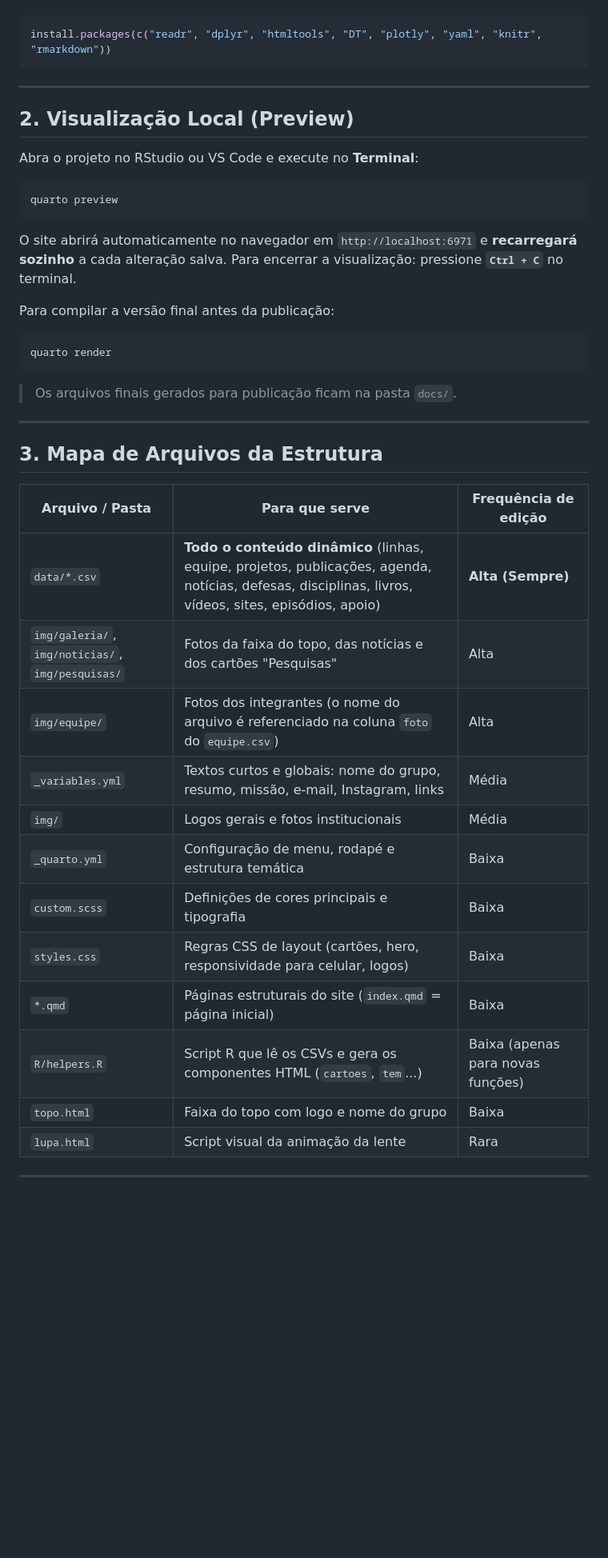
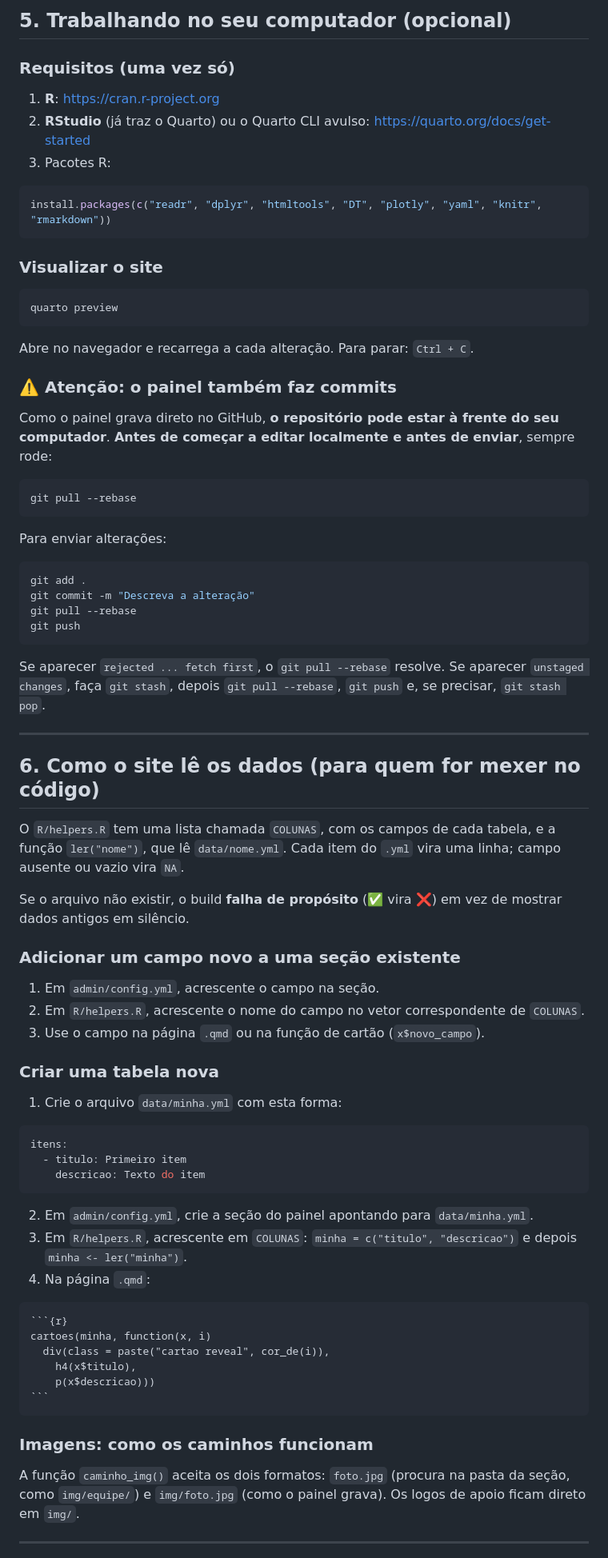
Before and after one commit to maiconcarlospng/Site-GPENSC-Teste, a Markdown page: README.md, the part around one of its changes. Shown at 80% size. GitHub-like rendering; blank space fills up the shorter version.

`````diff
--- a/README.md
+++ b/README.md
@@ -19,44 +107,75 @@ Este projeto utiliza compilação dinâmica em R e Quarto. O comando `quarto pre
+## 5. Trabalhando no seu computador (opcional)
+
+### Requisitos (uma vez só)
+1. **R**: https://cran.r-project.org
+2. **RStudio** (já traz o Quarto) ou o Quarto CLI avulso: https://quarto.org/docs/get-started
+3. Pacotes R:
 
 ```r
 install.packages(c("readr", "dplyr", "htmltools", "DT", "plotly", "yaml", "knitr", "rmarkdown"))
 ```
 
----
-
-## 2. Visualização Local (Preview)
-
-Abra o projeto no RStudio ou VS Code e execute no **Terminal**:
-
+### Visualizar o site
 ```bash
 quarto preview
 ```
+Abre no navegador e recarrega a cada alteração. Para parar: `Ctrl + C`.
 
-O site abrirá automaticamente no navegador em `http://localhost:6971` e **recarregará sozinho** a cada alteração salva. Para encerrar a visualização: pressione **`Ctrl + C`** no terminal.
+### ⚠️ Atenção: o painel também faz commits
+Como o painel grava direto no GitHub, **o repositório pode estar à frente do seu computador**. **Antes de começar a editar localmente e antes de enviar**, sempre rode:
 
-Para compilar a versão final antes da publicação:
 ```bash
-quarto render
+git pull --rebase
 ```
-> Os arquivos finais gerados para publicação ficam na pasta `docs/`.
+
+Para enviar alterações:
+
+```bash
+git add .
+git commit -m "Descreva a alteração"
+git pull --rebase
+git push
+```
+
+Se aparecer `rejected ... fetch first`, o `git pull --rebase` resolve. Se aparecer `unstaged changes`, faça `git stash`, depois `git pull --rebase`, `git push` e, se precisar, `git stash pop`.
 
 ---
 
-## 3. Mapa de Arquivos da Estrutura
+## 6. Como o site lê os dados (para quem for mexer no código)
 
-| Arquivo / Pasta | Para que serve | Frequência de edição |
-|---|---|---|
-| `data/*.csv` | **Todo o conteúdo dinâmico** (linhas, equipe, projetos, publicações, agenda, notícias, defesas, disciplinas, livros, vídeos, sites, episódios, apoio) | **Alta (Sempre)** |
-| `img/galeria/`, `img/noticias/`, `img/pesquisas/` | Fotos da faixa do topo, das notícias e dos cartões "Pesquisas" | Alta |
-| `img/equipe/` | Fotos dos integrantes (o nome do arquivo é referenciado na coluna `foto` do `equipe.csv`) | Alta |
-| `_variables.yml` | Textos curtos e globais: nome do grupo, resumo, missão, e-mail, Instagram, links | Média |
-| `img/` | Logos gerais e fotos institucionais | Média |
-| `_quarto.yml` | Configuração de menu, rodapé e estrutura temática | Baixa |
-| `custom.scss` | Definições de cores principais e tipografia | Baixa |
-| `styles.css` | Regras CSS de layout (cartões, hero, responsividade para celular, logos) | Baixa |
-| `*.qmd` | Páginas estruturais do site (`index.qmd` = página inicial) | Baixa |
-| `R/helpers.R` | Script R que lê os CSVs e gera os componentes HTML (`cartoes`, `tem`...) | Baixa (apenas para novas funções) |
-| `topo.html` | Faixa do topo com logo e nome do grupo | Baixa |
-| `lupa.html` | Script visual da animação da lente | Rara |
+O `R/helpers.R` tem uma lista chamada `COLUNAS`, com os campos de cada tabela, e a função `ler("nome")`, que lê `data/nome.yml`. Cada item do `.yml` vira uma linha; campo ausente ou vazio vira `NA`.
+
+Se o arquivo não existir, o build **falha de propósito** (✅ vira ❌) em vez de mostrar dados antigos em silêncio.
+
+### Adicionar um campo novo a uma seção existente
+1. Em `admin/config.yml`, acrescente o campo na seção.
+2. Em `R/helpers.R`, acrescente o nome do campo no vetor correspondente de `COLUNAS`.
+3. Use o campo na página `.qmd` ou na função de cartão (`x$novo_campo`).
+
+### Criar uma tabela nova
+1. Crie o arquivo `data/minha.yml` com esta forma:
+
+```yaml
+itens:
+  - titulo: Primeiro item
+    descricao: Texto do item
+```
+
+2. Em `admin/config.yml`, crie a seção do painel apontando para `data/minha.yml`.
+3. Em `R/helpers.R`, acrescente em `COLUNAS`: `minha = c("titulo", "descricao")` e depois `minha <- ler("minha")`.
+4. Na página `.qmd`:
+
+````markdown
+```{r}
+cartoes(minha, function(x, i)
+  div(class = paste("cartao reveal", cor_de(i)),
+    h4(x$titulo),
+    p(x$descricao)))
+```
+````
+
+### Imagens: como os caminhos funcionam
+A função `caminho_img()` aceita os dois formatos: `foto.jpg` (procura na pasta da seção, como `img/equipe/`) e `img/foto.jpg` (como o painel grava). Os logos de apoio ficam direto em `img/`.
 
 ---
 
`````
Also changed, not shown: other parts of README.md (+127 -96 lines).
